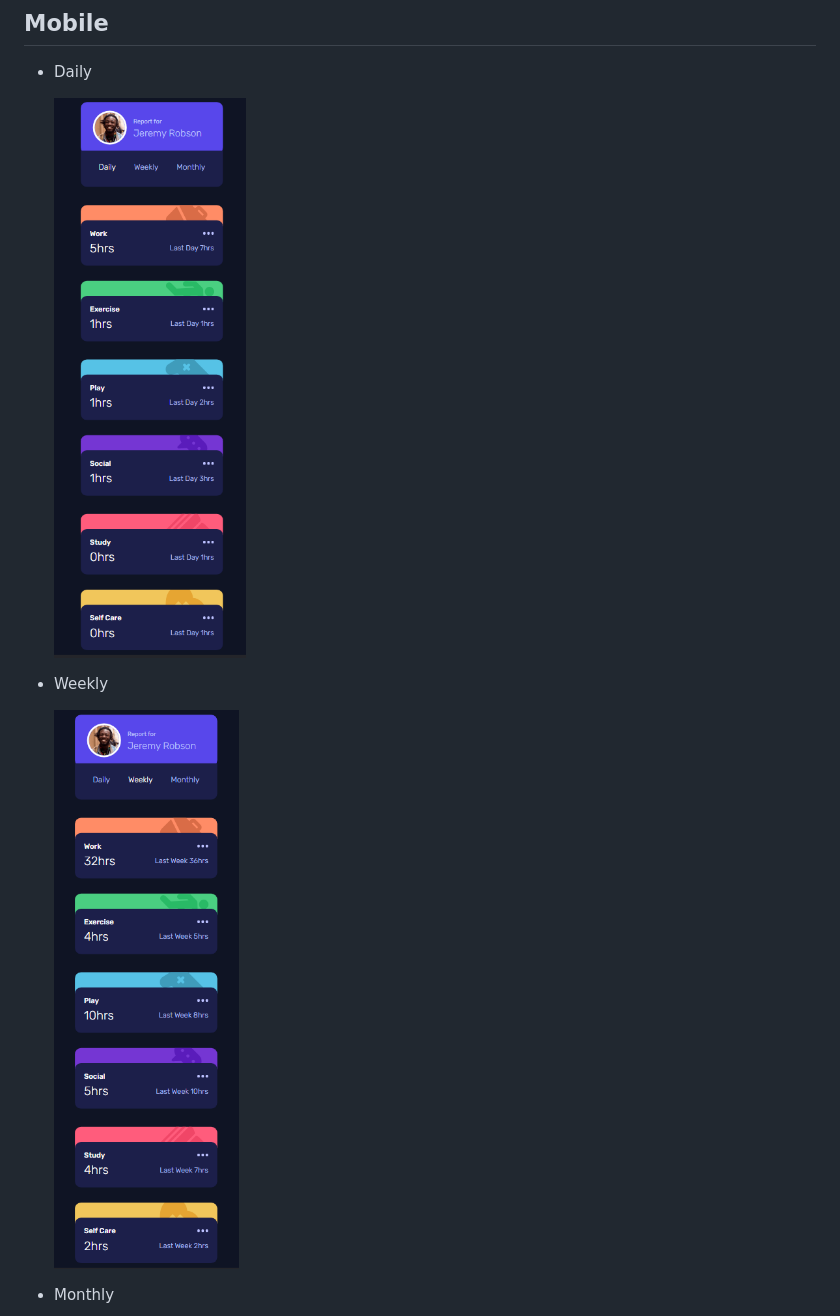
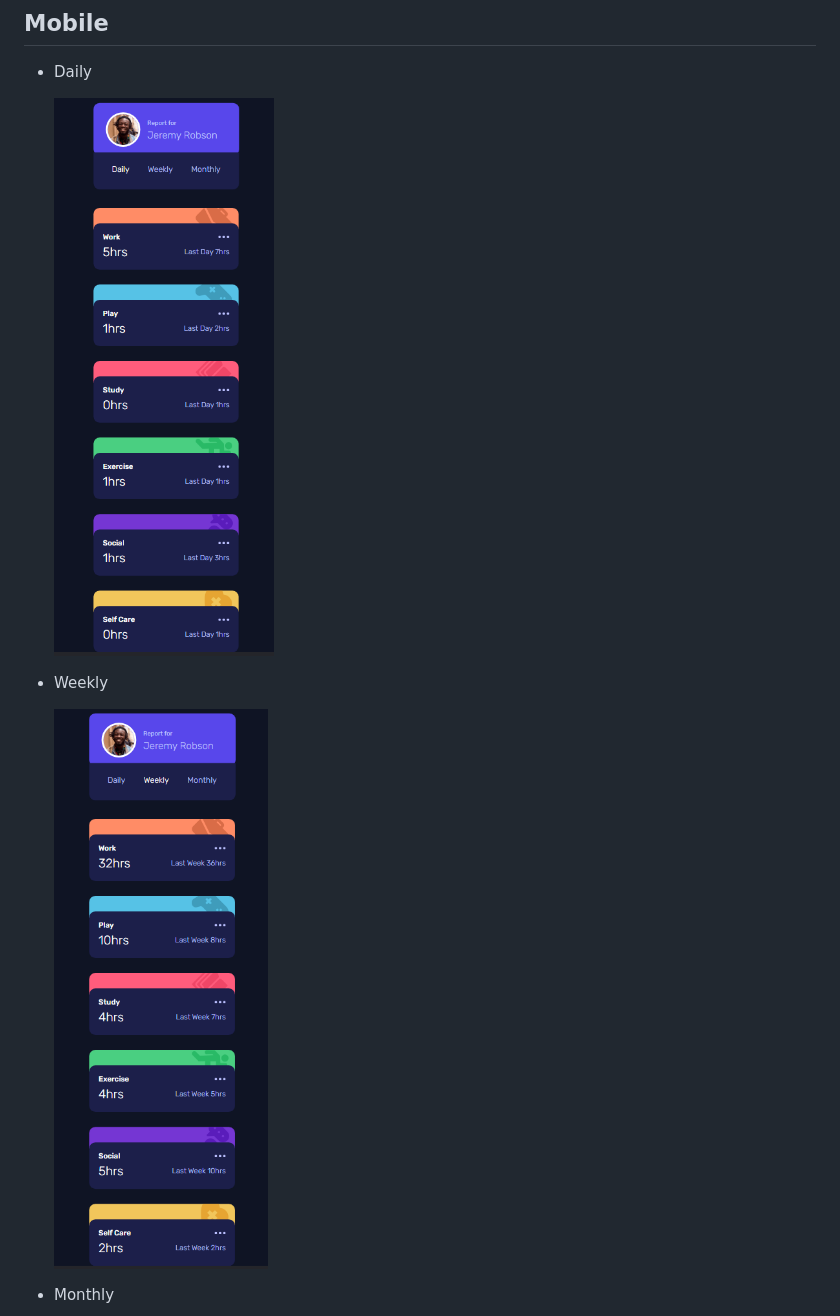
Before and after one commit to andreslondono00/time-tracking-dashboard, a Markdown page: README.md, the part around one of its changes. GitHub-like rendering; pictures changed too: {022F7375-883D-4D21-AB86-A0755584F623}.png (added), {8F0840F6-6440-4AFE-A1E8-51DBD5C167FC}.png (added).

```diff
--- a/README.md
+++ b/README.md
@@ -47,11 +47,11 @@ Users should be able to:
 
 - Daily
 
-  ![alt text]({3DBEBE2B-360B-458A-BC02-CFADF16F7C9A}.png)
+  ![alt text]({022F7375-883D-4D21-AB86-A0755584F623}.png)
 
 - Weekly
 
-  ![alt text]({741A5D12-1ACE-48D4-94A2-579553636620}.png)
+  ![alt text]({8F0840F6-6440-4AFE-A1E8-51DBD5C167FC}.png)
 
 - Monthly
 
```
Also changed, not shown: other parts of README.md (+1 -1 lines), {D5205B4B-697D-45C0-A4A3-E5A852CCADF0}.png (added), 3 other files.
